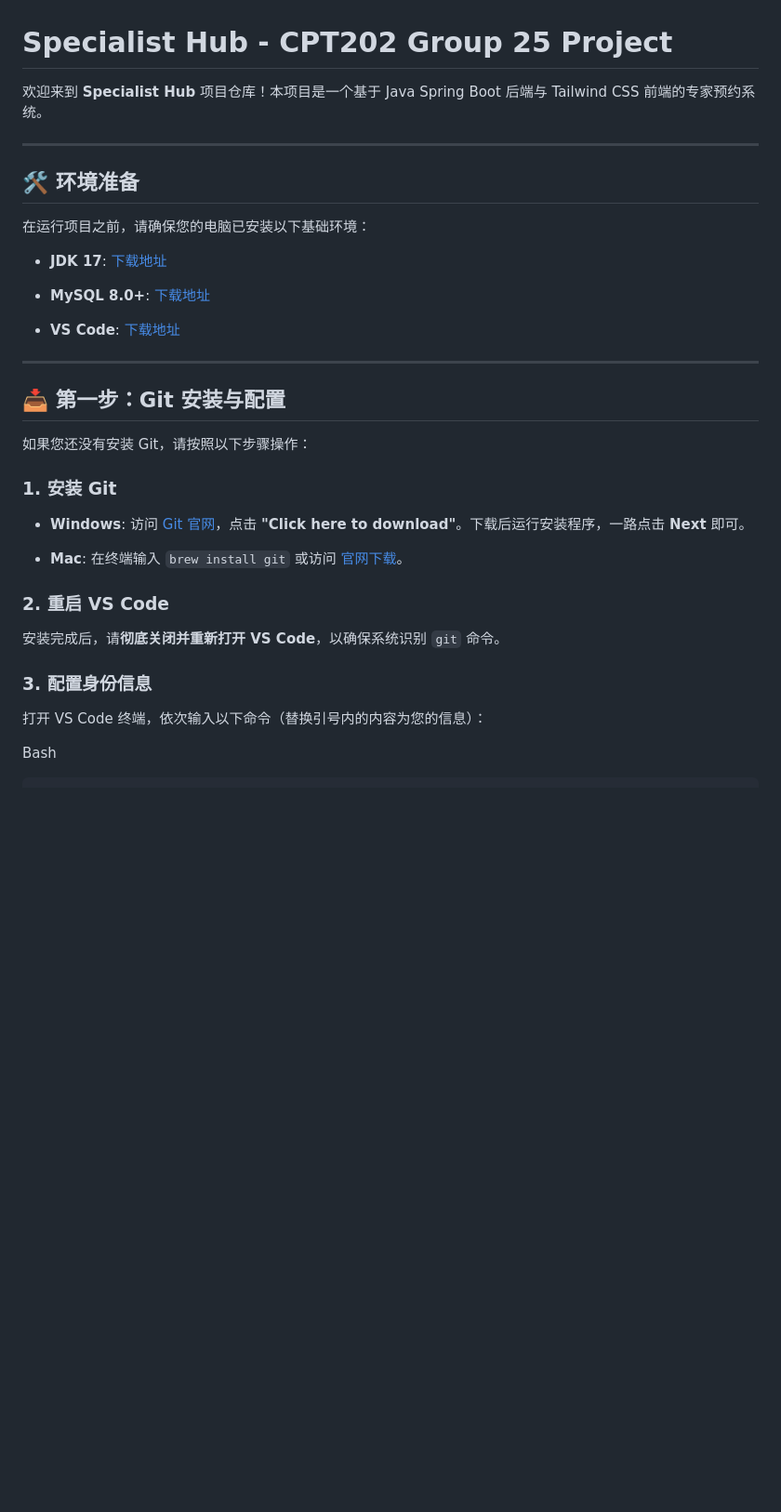
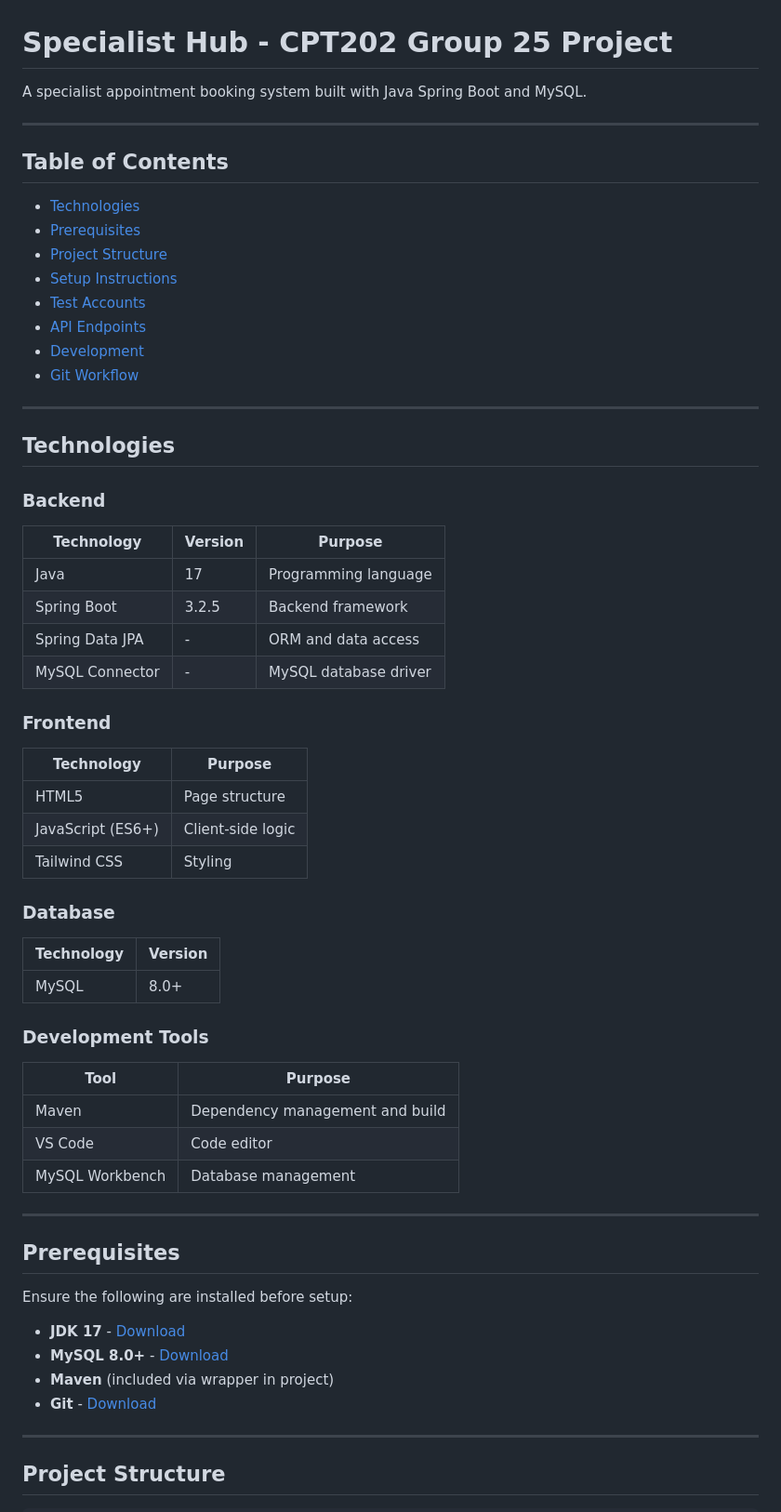
Before and after one commit to yi3328/CPT202-Group25, a Markdown page: README.md, the part around one of its changes. Shown at 93% size. Rendered like a GitHub page; blank space fills up the shorter version.

````diff
--- a/README.md
+++ b/README.md
@@ -1,41 +1,68 @@
 # Specialist Hub - CPT202 Group 25 Project
 
-欢迎来到 **Specialist Hub** 项目仓库！本项目是一个基于 Java Spring Boot 后端与 Tailwind CSS 前端的专家预约系统。
+A specialist appointment booking system built with Java Spring Boot and MySQL.
 
 ---
 
-## 🛠️ 环境准备
+## Table of Contents
 
-在运行项目之前，请确保您的电脑已安装以下基础环境：
-
-- **JDK 17**: [下载地址](https://www.google.com/search?q=https://www.oracle.com/java/technologies/downloads/%23java17)
-
-- **MySQL 8.0+**: [下载地址](https://dev.mysql.com/downloads/installer/)
-
-- **VS Code**: [下载地址](https://code.visualstudio.com/)
-
+- [Technologies](#technologies)
+- [Prerequisites](#prerequisites)
+- [Project Structure](#project-structure)
+- [Setup Instructions](#setup-instructions)
+- [Test Accounts](#test-accounts)
+- [API Endpoints](#api-endpoints)
+- [Development](#development)
+- [Git Workflow](#git-workflow)
 
 ---
 
-## 📥 第一步：Git 安装与配置
+## Technologies
 
-如果您还没有安装 Git，请按照以下步骤操作：
+### Backend
 
-### 1. 安装 Git
+| Technology | Version | Purpose |
+|------------|---------|---------|
+| Java | 17 | Programming language |
+| Spring Boot | 3.2.5 | Backend framework |
+| Spring Data JPA | - | ORM and data access |
+| MySQL Connector | - | MySQL database driver |
 
-- **Windows**: 访问 [Git 官网](https://git-scm.com/download/win)，点击 **"Click here to download"**。下载后运行安装程序，一路点击 **Next** 即可。
+### Frontend
 
-- **Mac**: 在终端输入 `brew install git` 或访问 [官网下载](https://git-scm.com/download/mac)。
+| Technology | Purpose |
+|------------|---------|
+| HTML5 | Page structure |
+| JavaScript (ES6+) | Client-side logic |
+| Tailwind CSS | Styling |
 
+### Database
 
-### 2. 重启 VS Code
+| Technology | Version |
+|------------|---------|
+| MySQL | 8.0+ |
 
-安装完成后，请**彻底关闭并重新打开 VS Code**，以确保系统识别 `git` 命令。
+### Development Tools
 
-### 3. 配置身份信息
+| Tool | Purpose |
+|------|---------|
+| Maven | Dependency management and build |
+| VS Code | Code editor |
+| MySQL Workbench | Database management |
 
-打开 VS Code 终端，依次输入以下命令（替换引号内的内容为您的信息）：
+---
 
-Bash
+## Prerequisites
+
+Ensure the following are installed before setup:
+
+- **JDK 17** - [Download](https://www.oracle.com/java/technologies/downloads/#java17)
+- **MySQL 8.0+** - [Download](https://dev.mysql.com/downloads/installer/)
+- **Maven** (included via wrapper in project)
+- **Git** - [Download](https://git-scm.com/download/win)
+
+---
+
+## Project Structure
 
 ```
````
Also changed, not shown: other parts of README.md (+182 -47 lines).
